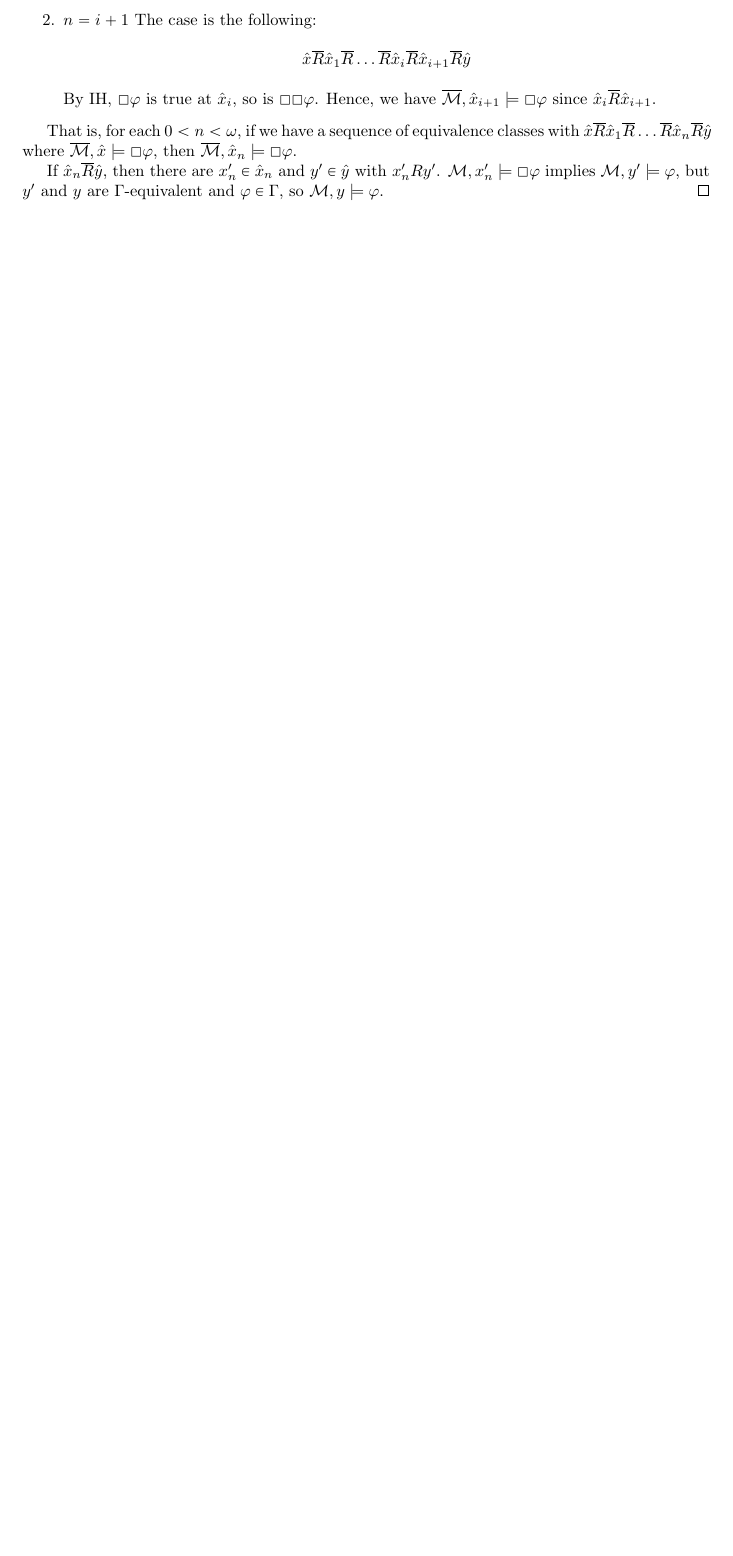
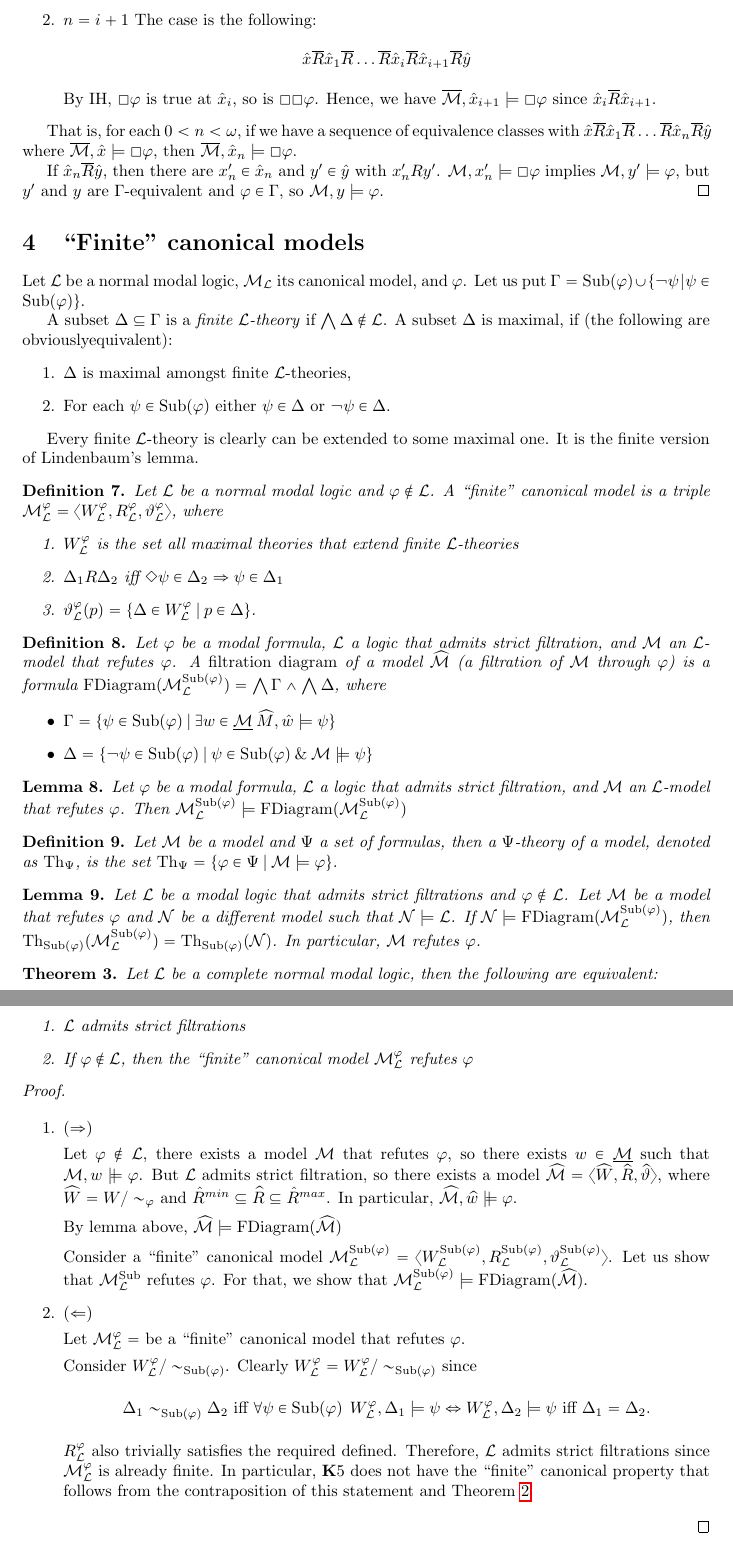
Before and after one commit to DanielRrr/thesis-notes, a LaTeX document (filtration-stuff/Text.tex): part of page 7 of 7 before the commit and two parts of pages 7 and 8 of 8 after it, the two joined at a grey line, cut so that both start at the same text, the shorter picture padded with empty space. Compiled offline with pdfLaTeX.

Commit message:
diagram sketch

```diff
--- a/filtration-stuff/Text.tex
+++ b/filtration-stuff/Text.tex
@@ -429,6 +429,87 @@ Suppose by contrary that $\widehat{R}^{\mathcal{E}}$ is a strict filtraction of
   then there are $x_n' \in \hat{x}_n$ and  $y' \in \hat{y}$ with $x_n' R y'$. $\mathcal{M}, x_n' \models \Box \varphi$ implies $\mathcal{M}, y' \models \varphi$, but $y'$ and $y$ are $\Gamma$-equivalent and $\varphi \in \Gamma$, so $\mathcal{M}, y \models \varphi$.
 \end{proof}
 
+\section{``Finite'' canonical models}
+
+Let $\mathcal{L}$ be a normal modal logic, $\mathcal{M}_{\mathcal{L}}$ its canonical model, and $\varphi$. Let us put $\Gamma = \operatorname{Sub}(\varphi) \cup \{ \neg \psi \: | \: \psi \in \operatorname{Sub}(\varphi) \}$.
+
+A subset $\Delta \subseteq \Gamma$ is a \emph{finite $\mathcal{L}$-theory} if $\bigwedge \Delta \notin \mathcal{L}$. A subset $\Delta$ is maximal, if (the following are obviouslyequivalent):
+\begin{enumerate}
+  \item $\Delta$ is maximal amongst finite $\mathcal{L}$-theories,
+  \item For each $\psi \in \operatorname{Sub}(\varphi)$ either $\psi \in \Delta$ or
+  $\neg \psi \in \Delta$.
+\end{enumerate}
+
+Every finite $\mathcal{L}$-theory is clearly can be extended to some maximal one. It is the finite version of Lindenbaum's lemma.
+
+\begin{defin}
+  Let $\mathcal{L}$ be a normal modal logic and $\varphi \not\in \mathcal{L}$. A ``finite'' canonical model is a triple $\mathcal{M}_{\mathcal{L}}^{\varphi} = \langle W_{\mathcal{L}}^{\varphi}, R_{\mathcal{L}}^{\varphi}, \vartheta_{\mathcal{L}}^{\varphi} \rangle$, where
+  \begin{enumerate}
+    \item $W_{\mathcal{L}}^{\varphi}$ is the set all maximal theories that extend finite $\mathcal{L}$-theories
+    \item $\Delta_1 R \Delta_2$ iff $\Diamond \psi \in \Delta_2 \Rightarrow \psi \in \Delta_1$
+    \item $\vartheta_{\mathcal{L}}^{\varphi}(p) = \{ \Delta \in W_{\mathcal{L}}^{\varphi} \: | \: p \in \Delta \}$.
+  \end{enumerate}
+\end{defin}
+
+\begin{defin} Let $\varphi$ be a modal formula, $\mathcal{L}$ a logic that admits strict filtration, and $\mathcal{M}$ an $\mathcal{L}$-model that refutes $\varphi$. A \emph{filtration diagram} of a model $\widehat{\mathcal{M}}$ (a filtration of $\mathcal{M}$ through $\varphi$) is a formula $\operatorname{FDiagram}(\mathcal{M}_{\mathcal{L}}^{\operatorname{Sub}(\varphi)}) = \bigwedge \Gamma \wedge \bigwedge \Delta$, where
+  \begin{itemize}
+    \item $\Gamma =
+    \{ \psi \in \operatorname{Sub}(\varphi) \: | \: \exists w \in \underline{\mathcal{M}} \: \widehat{M}, \hat{w} \models \psi \}$
+    \item $\Delta = \{ \neg \psi \in \operatorname{Sub}(\varphi) \: | \: \psi \in \operatorname{Sub}(\varphi) \: \& \: \mathcal{M} \not\models \psi \}$
+  \end{itemize}
+\end{defin}
+
+\begin{lemma}
+  Let $\varphi$ be a modal formula, $\mathcal{L}$ a logic that admits strict filtration, and $\mathcal{M}$ an $\mathcal{L}$-model that refutes $\varphi$. Then $\mathcal{M}_{\mathcal{L}}^{\operatorname{Sub}(\varphi)} \models \operatorname{FDiagram}(\mathcal{M}_{\mathcal{L}}^{\operatorname{Sub}(\varphi)})$
+\end{lemma}
+
+\begin{defin}
+  Let $\mathcal{M}$ be a model and $\Psi$ a set of formulas, then a $\Psi$-theory of a model, denoted as $\operatorname{Th}_{\Psi}$, is the set $\operatorname{Th}_{\Psi} = \{ \varphi \in \Psi \: | \: \mathcal{M} \models \varphi \}$.
+\end{defin}
+
+\begin{lemma}
+  Let $\mathcal{L}$ be a modal logic that admits strict filtrations and $\varphi \not\in \mathcal{L}$.
+  Let $\mathcal{M}$ be a model that refutes $\varphi$ and $\mathcal{N}$ be a different model such that $\mathcal{N} \models \mathcal{L}$. If $\mathcal{N} \models \operatorname{FDiagram}(\mathcal{M}_{\mathcal{L}}^{\operatorname{Sub}(\varphi)})$, then $\operatorname{Th}_{\operatorname{Sub}(\varphi)}(\mathcal{M}_{\mathcal{L}}^{\operatorname{Sub}(\varphi)}) = \operatorname{Th}_{\operatorname{Sub}(\varphi)}(\mathcal{N})$. In particular, $\mathcal{M}$ refutes $\varphi$.
+\end{lemma}
+
+\begin{theorem} Let $\mathcal{L}$ be a complete normal modal logic, then the following are equivalent:
+  \begin{enumerate}
+    \item $\mathcal{L}$ admits strict filtrations
+    \item If $\varphi \not\in \mathcal{L}$, then the ``finite'' canonical model $\mathcal{M}_{\mathcal{L}}^{\varphi}$ refutes $\varphi$
+  \end{enumerate}
+\end{theorem}
+
+\begin{proof}
+  $ $
+
+  \begin{enumerate}
+    \item $(\Rightarrow)$
+
+    Let $\varphi \not\in \mathcal{L}$, there exists a model $\mathcal{M}$ that refutes $\varphi$, so there exists $w \in \underline{\mathcal{M}}$ such that $\mathcal{M}, w \not\models \varphi$. But $\mathcal{L}$ admits strict filtration, so there exists a model $\widehat{\mathcal{M}} = \langle \widehat{W}, \widehat{R}, \widehat{\vartheta} \rangle$, where $\widehat{W} = W / \sim_{\varphi}$ and $\hat{R}^{min} \subseteq \widehat{R} \subseteq \hat{R}^{max}$. In particular, $\widehat{\mathcal{M}}, \widehat{w} \not\models \varphi$.
+
+    By lemma above, $\widehat{\mathcal{M}} \models \operatorname{FDiagram}(\widehat{\mathcal{M}})$
+
+    Consider a ``finite'' canonical model
+    $\mathcal{M}_{\mathcal{L}}^{\operatorname{Sub}(\varphi)} = \langle W_{\mathcal{L}}^{\operatorname{Sub}(\varphi)}, R_{\mathcal{L}}^{\operatorname{Sub}(\varphi)}, \vartheta_{\mathcal{L}}^{\operatorname{Sub}(\varphi)} \rangle$.
+    Let us show that $\mathcal{M}_{\mathcal{L}}^{\operatorname{Sub}}$ refutes $\varphi$. For that, we show that $\mathcal{M}_{\mathcal{L}}^{\operatorname{Sub}(\varphi)} \models \operatorname{FDiagram}(\widehat{\mathcal{M}})$.
+
+
+    \item $(\Leftarrow)$
+
+    Let $\mathcal{M}_{\mathcal{L}}^{\varphi} = $ be a ``finite'' canonical model that refutes $\varphi$.
+
+    Consider $W_{\mathcal{L}}^{\varphi} / \sim_{\operatorname{Sub}(\varphi)}$. Clearly $W_{\mathcal{L}}^{\varphi} = W_{\mathcal{L}}^{\varphi} / \sim_{\operatorname{Sub}(\varphi)}$ since
+
+    \begin{center}
+      $\Delta_1 \sim_{\operatorname{Sub}(\varphi)} \Delta_2$ iff $\forall \psi \in \operatorname{Sub}(\varphi) \:\: W_{\mathcal{L}}^{\varphi}, \Delta_1 \models \psi \Leftrightarrow W_{\mathcal{L}}^{\varphi}, \Delta_2 \models \psi$ iff $\Delta_1 = \Delta_2$.
+    \end{center}
+
+    $R_{\mathcal{L}}^{\varphi}$ also trivially satisfies the required defined. Therefore, $\mathcal{L}$ admits strict filtrations since $\mathcal{M}_{\mathcal{L}}^{\varphi}$ is already finite. In particular, ${\bf K}5$ does not have the ``finite'' canonical property that follows from the contraposition of this statement and Theorem~\ref{sad}.
+
+  \end{enumerate}
+\end{proof}
+
+
 \bibliographystyle{plain}
 \bibliography{Text}
 
```
Also changed, not shown: filtration-stuff/Text.pdf, filtration-stuff/Text.tex (2 more changed lines).
